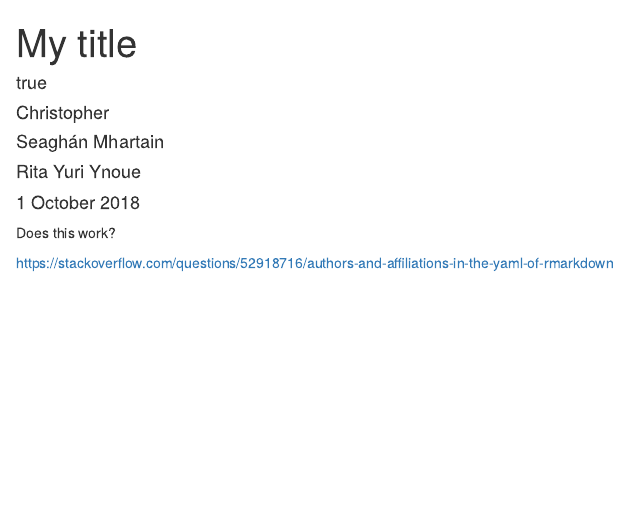
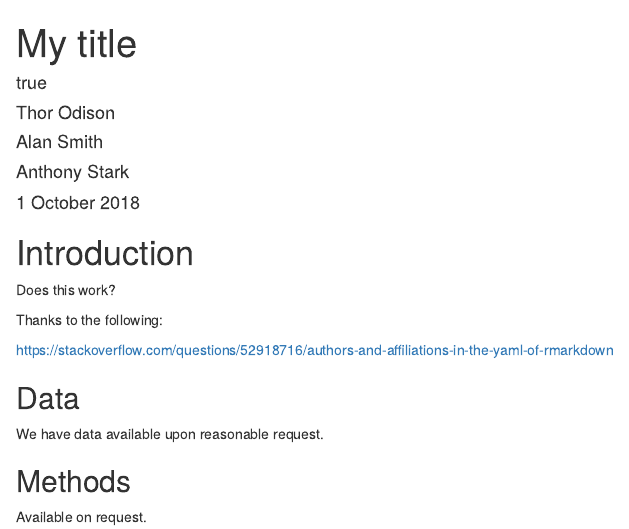
Before and after one commit to medewitt/word-template-test, an R Markdown document (test-filter.Rmd): the page in a window 1100 px wide, from its top. Rendered offline with R 4.5, knitr and Pandoc, with nearby package versions; drawn as R Markdown's standard HTML page in place of the format the file asks for.

Commit message:
this is better

```diff
--- a/test-filter.Rmd
+++ b/test-filter.Rmd
@@ -6,11 +5,12 @@ author:
+      institute: [wake, stark]
       equal_contributor: "yes"
       correspondence: true
-      email: paleomariomm@gmail.com
-  - name: Christopher
-    institute: astro
+      email: jdoe@hotmail.com
+  - name: Thor Odison
+    institute: wake
     equal_contributor: "yes"
-  - name: Seaghán Mhartain
-    institute: med
-  - name: Rita Yuri Ynoue
-    institute: astro
+  - name: Alan Smith
+    institute: stark
+  - name: Anthony Stark
+    institute: stark
 institute:
@@ -19,3 +18,4 @@ institute:
+  - stark: Stark Enterprises
 date: "1 October 2018"
 output:
   word_document:
@@ -26,6 +26,18 @@ output:
       - '--lua-filter=author-info-blocks.lua'
 ---
 
+# Introduction
+
 Does this work?
 
+Thanks to the following:
+
 <https://stackoverflow.com/questions/52918716/authors-and-affiliations-in-the-yaml-of-rmarkdown>
+
+## Data
+
+We have data available upon reasonable request.
+
+## Methods
+
+Available on request.
```
Also changed, not shown: test-filter.Rmd (6 more changed lines), 1 other file.
